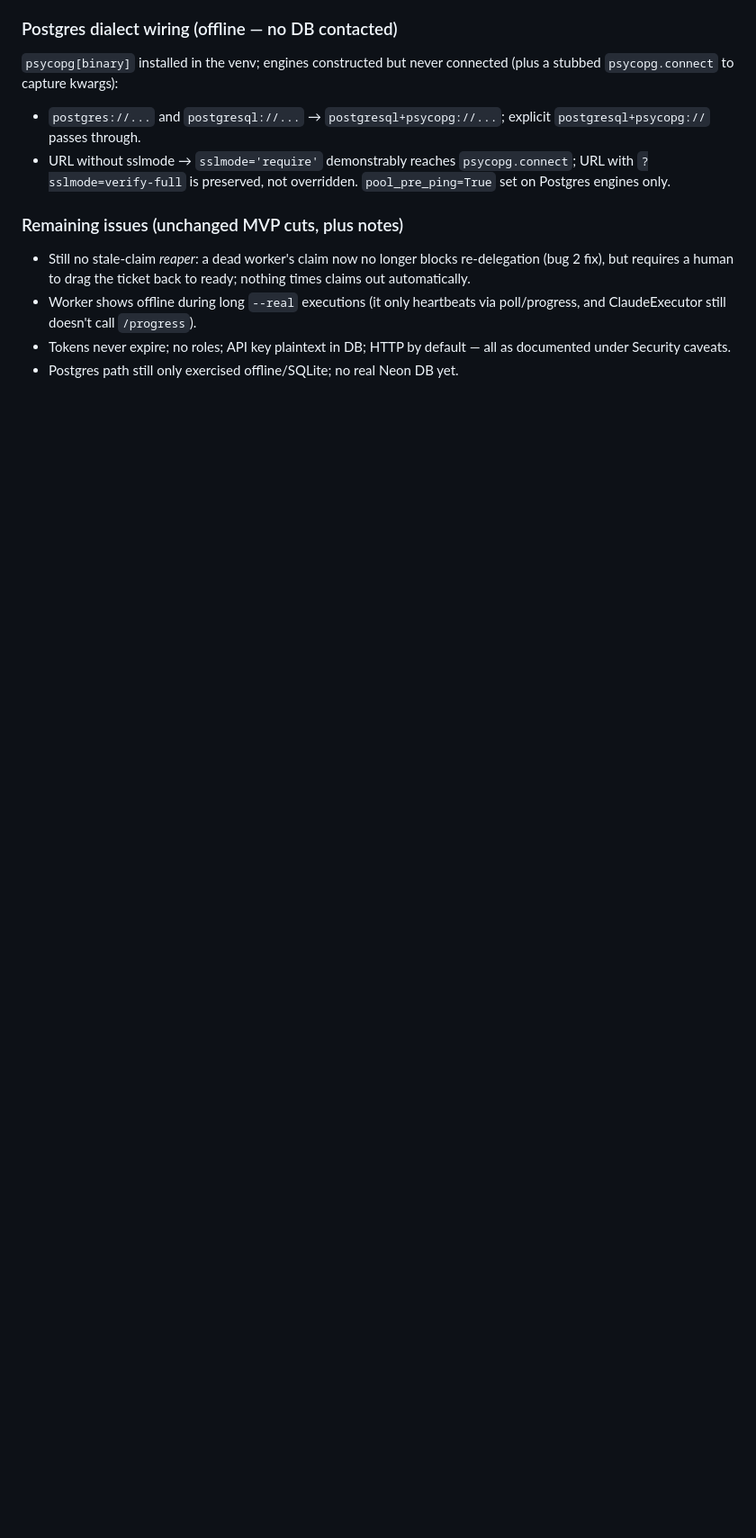
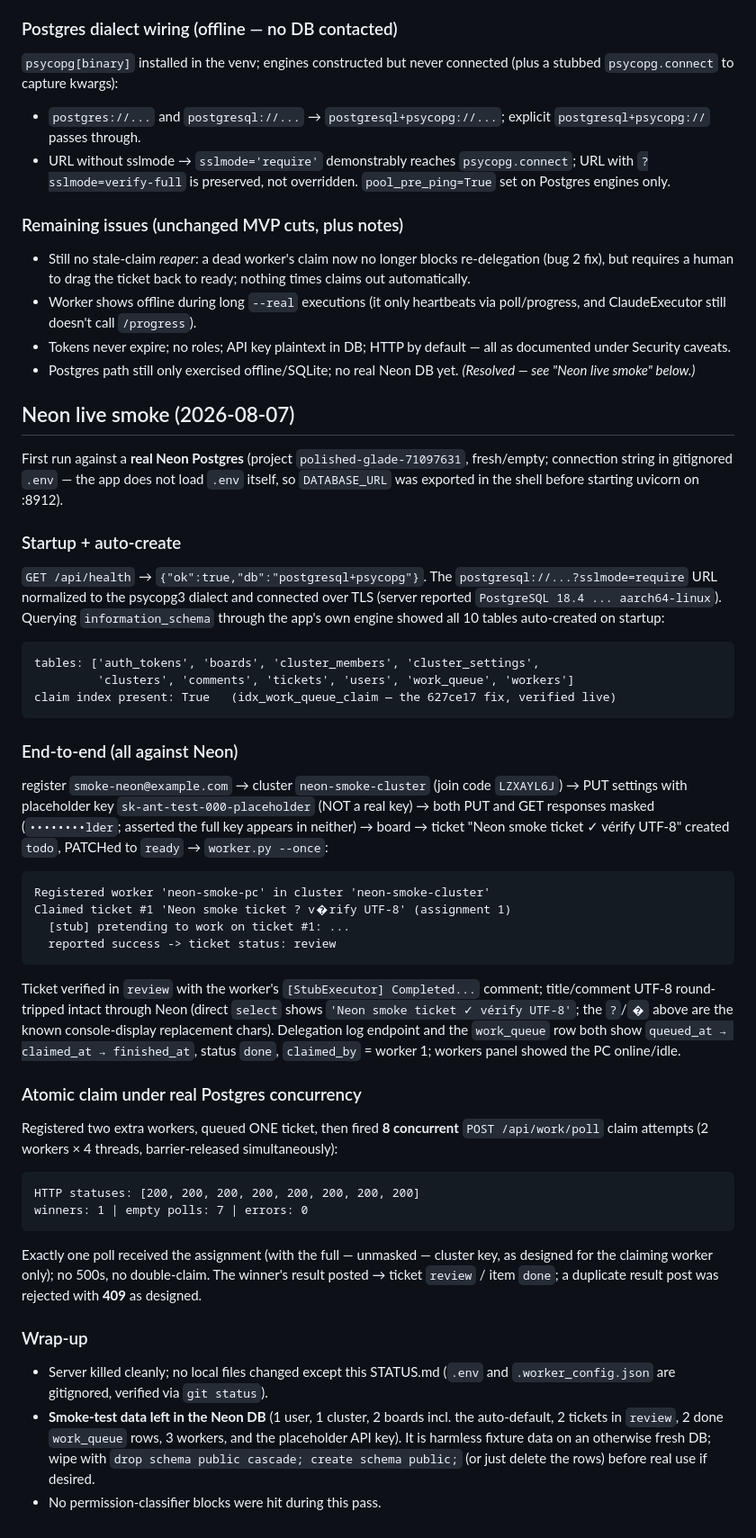
Before and after one commit to RyanO-K/kanban-cloud, a Markdown page: STATUS.md, the part around the change. Shown at 90% size. Rendered like a GitHub page; blank space fills up the shorter version.

Commit message:
STATUS: Neon live smoke results (real Postgres verified)
Co-Authored-By: Claude Fable 5 <noreply@anthropic.com>
Claude-Session: https://claude.ai/code/session_016k9qYwkYtB4yDqpFjPW2Cu

````diff
--- a/STATUS.md
+++ b/STATUS.md
@@ -178,3 +178,74 @@ connected (plus a stubbed `psycopg.connect` to capture kwargs):
 - Tokens never expire; no roles; API key plaintext in DB; HTTP by default —
   all as documented under Security caveats.
 - Postgres path still only exercised offline/SQLite; no real Neon DB yet.
+  *(Resolved — see "Neon live smoke" below.)*
+
+## Neon live smoke (2026-08-07)
+
+First run against a **real Neon Postgres** (project `polished-glade-71097631`,
+fresh/empty; connection string in gitignored `.env` — the app does not load
+`.env` itself, so `DATABASE_URL` was exported in the shell before starting
+uvicorn on :8912).
+
+### Startup + auto-create
+
+`GET /api/health` → `{"ok":true,"db":"postgresql+psycopg"}`. The
+`postgresql://...?sslmode=require` URL normalized to the psycopg3 dialect and
+connected over TLS (server reported `PostgreSQL 18.4 ... aarch64-linux`).
+Querying `information_schema` through the app's own engine showed all 10
+tables auto-created on startup:
+
+```
+tables: ['auth_tokens', 'boards', 'cluster_members', 'cluster_settings',
+         'clusters', 'comments', 'tickets', 'users', 'work_queue', 'workers']
+claim index present: True   (idx_work_queue_claim — the 627ce17 fix, verified live)
+```
+
+### End-to-end (all against Neon)
+
+register `smoke-neon@example.com` → cluster `neon-smoke-cluster` (join code
+`LZXAYL6J`) → PUT settings with placeholder key `sk-ant-test-000-placeholder`
+(NOT a real key) → both PUT and GET responses masked (`••••••••lder`; asserted
+the full key appears in neither) → board → ticket "Neon smoke ticket ✓ vérify
+UTF-8" created `todo`, PATCHed to `ready` → `worker.py --once`:
+
+```
+Registered worker 'neon-smoke-pc' in cluster 'neon-smoke-cluster'
+Claimed ticket #1 'Neon smoke ticket ? v�rify UTF-8' (assignment 1)
+  [stub] pretending to work on ticket #1: ...
+  reported success -> ticket status: review
+```
+
+Ticket verified in `review` with the worker's `[StubExecutor] Completed...`
+comment; title/comment UTF-8 round-tripped intact through Neon (direct
+`select` shows `'Neon smoke ticket ✓ vérify UTF-8'`; the `?`/`�` above are the
+known console-display replacement chars). Delegation log endpoint and the
+`work_queue` row both show `queued_at → claimed_at → finished_at`, status
+`done`, `claimed_by` = worker 1; workers panel showed the PC online/idle.
+
+### Atomic claim under real Postgres concurrency
+
+Registered two extra workers, queued ONE ticket, then fired **8 concurrent**
+`POST /api/work/poll` claim attempts (2 workers × 4 threads, barrier-released
+simultaneously):
+
+```
+HTTP statuses: [200, 200, 200, 200, 200, 200, 200, 200]
+winners: 1 | empty polls: 7 | errors: 0
+```
+
+Exactly one poll received the assignment (with the full — unmasked — cluster
+key, as designed for the claiming worker only); no 500s, no double-claim. The
+winner's result posted → ticket `review` / item `done`; a duplicate result
+post was rejected with **409** as designed.
+
+### Wrap-up
+
+- Server killed cleanly; no local files changed except this STATUS.md
+  (`.env` and `.worker_config.json` are gitignored, verified via `git status`).
+- **Smoke-test data left in the Neon DB** (1 user, 1 cluster, 2 boards
+  incl. the auto-default, 2 tickets in `review`, 2 done `work_queue` rows,
+  3 workers, and the placeholder API key). It is harmless fixture data on an
+  otherwise fresh DB; wipe with `drop schema public cascade; create schema
+  public;` (or just delete the rows) before real use if desired.
+- No permission-classifier blocks were hit during this pass.
````
